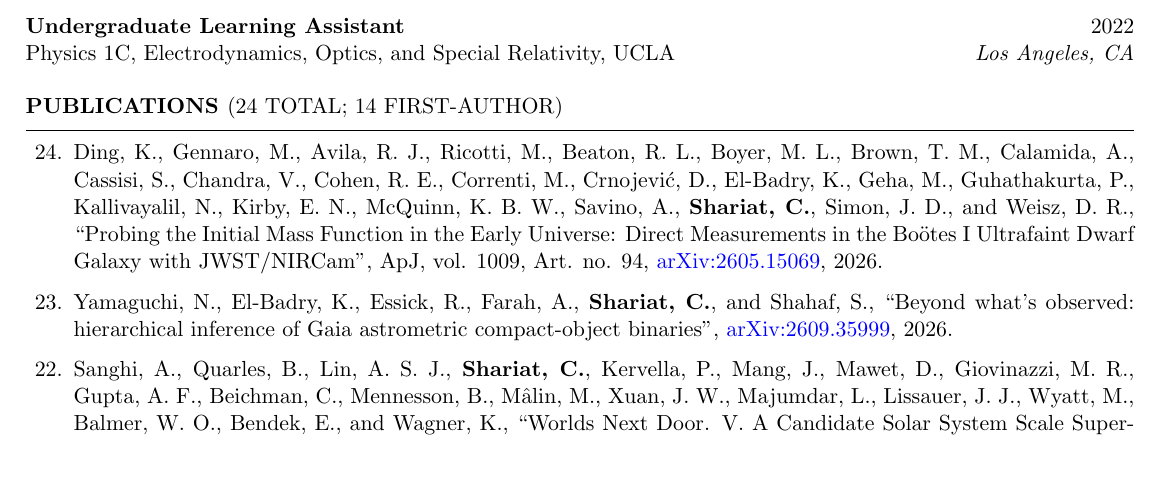
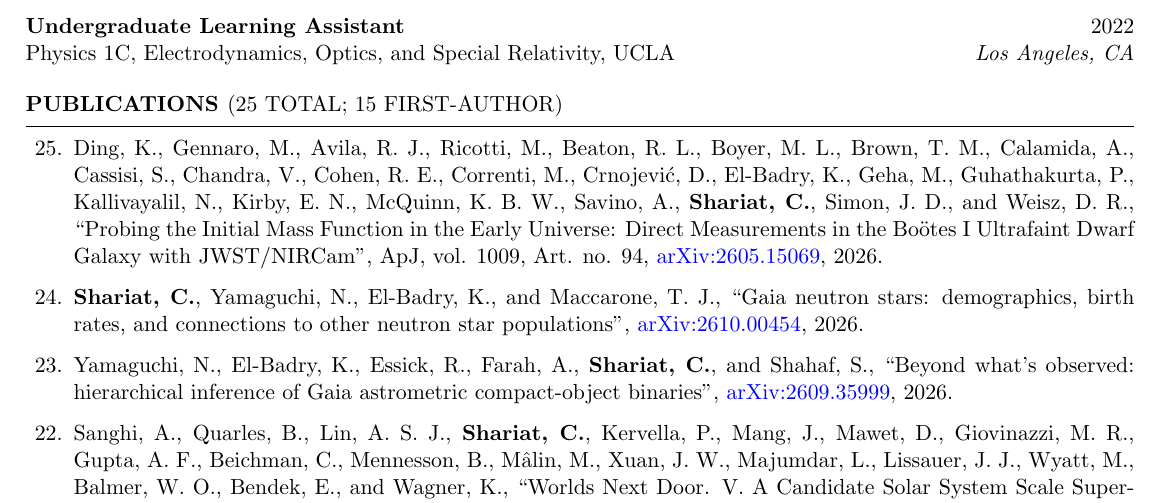
Before and after one commit to cheyanneshariat/cheyanneshariat.github.io, a LaTeX CV (cv/resume_faangpath.tex): part of page 3 of 5, cut so that both start at the same text, the shorter picture padded with empty space. Compiled offline with pdfLaTeX.

Commit message:
Update CV PDF from Overleaf

```diff
--- a/cv/resume_faangpath.tex
+++ b/cv/resume_faangpath.tex
@@ -283,11 +283,13 @@ Physics 1C, Electrodynamics, Optics, and Special Relativity, UCLA \hfill \textit
 
 
 % >>> AUTO-GENERATED PUBLICATIONS: edit _data/cv_publication_notes.yml on the website repo, not this list
-\begin{rSection}{Publications \normalfont{(24 total; 14 first-author)}}
+\begin{rSection}{Publications \normalfont{(25 total; 15 first-author)}}
 \newcounter{pub}
-\setcounter{pub}{24}
+\setcounter{pub}{25}
 \begin{enumerate}
 \item[\arabic{pub}.] Ding,~K., Gennaro,~M., Avila,~R.~J., Ricotti,~M., Beaton,~R.~L., Boyer,~M.~L., Brown,~T.~M., Calamida,~A., Cassisi,~S., Chandra,~V., Cohen,~R.~E., Correnti,~M., Crnojević,~D., El-Badry,~K., Geha,~M., Guhathakurta,~P., Kallivayalil,~N., Kirby,~E.~N., McQuinn,~K.~B.~W., Savino,~A., {\bf Shariat,~C.}, Simon,~J.~D., and Weisz,~D.~R., “Probing the Initial Mass Function in the Early Universe: Direct Measurements in the Boötes I Ultrafaint Dwarf Galaxy with JWST/NIRCam”, ApJ, vol. 1009, Art. no. 94, \href{https://arxiv.org/abs/2605.15069}{arXiv:2605.15069}, 2026.
+\addtocounter{pub}{-1}
+\item[\arabic{pub}.] {\bf Shariat,~C.}, Yamaguchi,~N., El-Badry,~K., and Maccarone,~T.~J., “Gaia neutron stars: demographics, birth rates, and connections to other neutron star populations”, \href{https://arxiv.org/abs/2610.00454}{arXiv:2610.00454}, 2026.
 \addtocounter{pub}{-1}
 \item[\arabic{pub}.] Yamaguchi,~N., El-Badry,~K., Essick,~R., Farah,~A., {\bf Shariat,~C.}, and Shahaf,~S., “Beyond what's observed: hierarchical inference of Gaia astrometric compact-object binaries”, \href{https://arxiv.org/abs/2609.35999}{arXiv:2609.35999}, 2026.
 \addtocounter{pub}{-1}
```
Also changed, not shown: files/Shariat_Cheyanne_CV.pdf.
